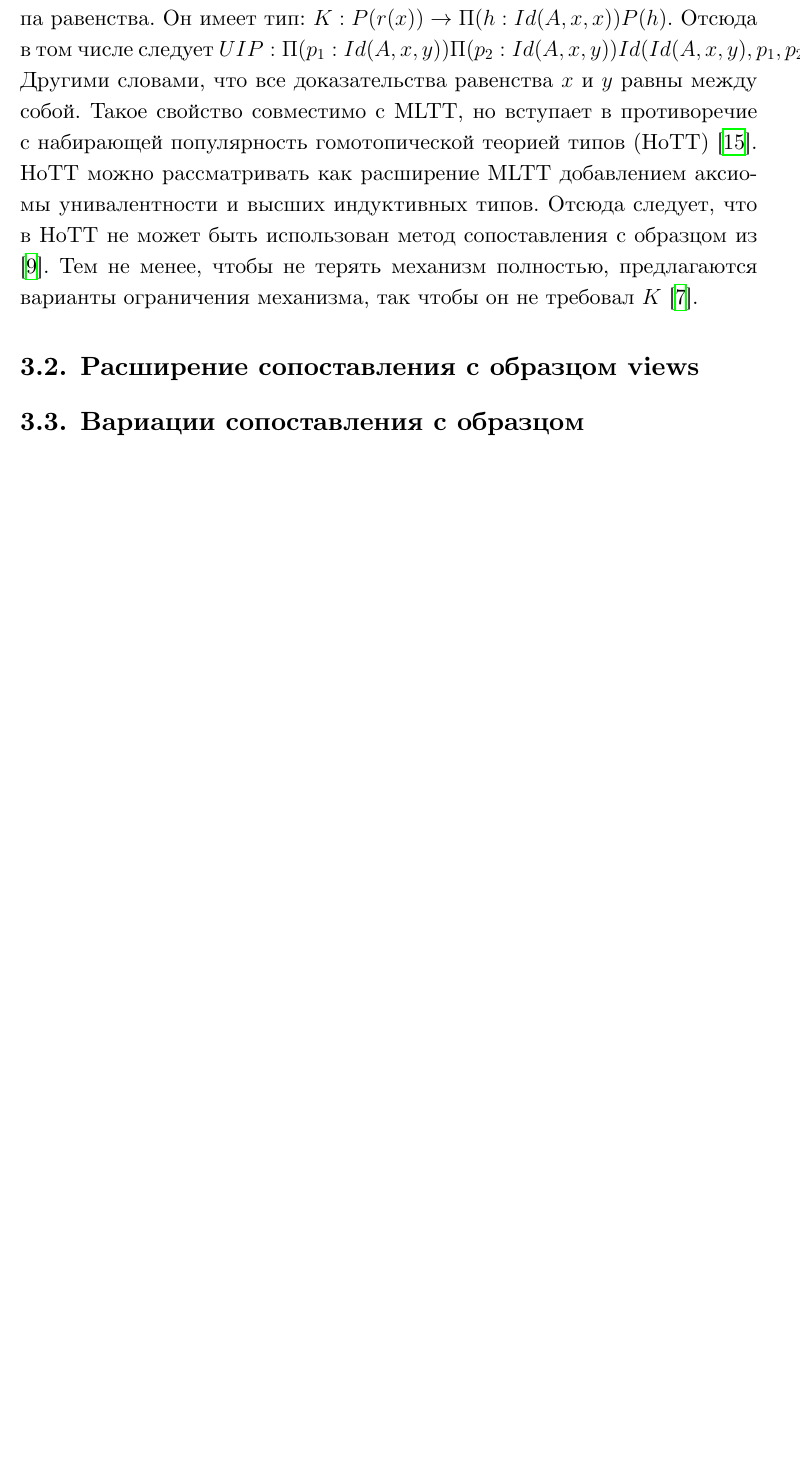
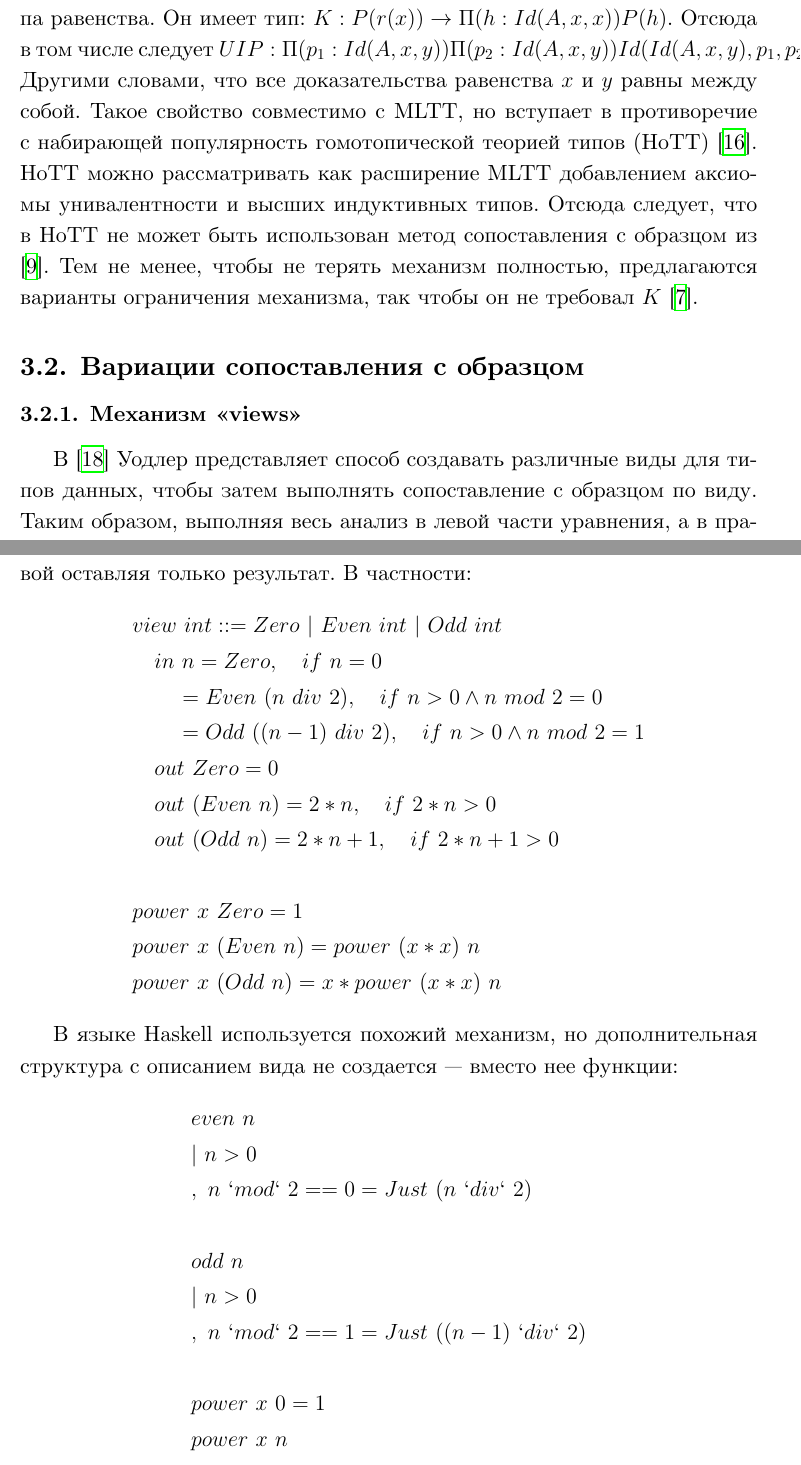
Before and after one commit to projedi/philosophy-essay, a LaTeX document (main.tex, which reads contents/dependent-pattern-matching-extensions.tex): part of page 14 of 18 before the commit and two parts of pages 14 and 15 of 20 after it, the two joined at a grey line, cut so that both start at the same text, the shorter picture padded with empty space. Compiled offline with XeLaTeX.

Commit message:
The view from the left

```diff
--- a/contents/dependent-pattern-matching-extensions.tex
+++ b/contents/dependent-pattern-matching-extensions.tex
@@ -1 +1,38 @@
 \label{dependent-pattern-matching-extensions}
+
+\subsubsection{Механизм <<views>>}\label{the-view-from-the-left}
+
+В \cite{views} Уодлер представляет способ создавать различные виды для
+типов данных, чтобы затем выполнять сопоставление с образцом по виду. Таким
+образом, выполняя весь анализ в левой части уравнения, а в правой оставляя только
+результат. В частности:
+\begin{align*}
+&view\ int ::= Zero\ |\ Even\ int\ |\ Odd\ int\\
+&\quad in\ n = Zero,\quad if\ n = 0\\
+&\qquad = Even\ (n\ div\ 2),\quad if\ n > 0 \land n\ mod\ 2 = 0\\
+&\qquad = Odd\ ((n - 1)\ div\ 2),\quad if\ n > 0 \land n\ mod\ 2 = 1\\
+&\quad out\ Zero = 0\\
+&\quad out\ (Even\ n) = 2 * n,\quad if\ 2 * n > 0\\
+&\quad out\ (Odd\ n) = 2 * n + 1,\quad if\ 2 * n + 1 > 0\\
+\\
+&power\ x\ Zero = 1\\
+&power\ x\ (Even\ n) = power\ (x * x)\ n\\
+&power\ x\ (Odd\ n) = x * power\ (x * x)\ n
+\end{align*}
+
+В языке Haskell используется похожий механизм, но дополнительная структура с
+описанием вида не создается --- вместо нее функции:
+\begin{align*}
+&even\ n\\
+&|\ n > 0\\
+&,\ n\ `mod`\ 2 == 0 = Just\ (n\ `div`\ 2)\\
+\\
+&odd\ n\\
+&|\ n > 0\\
+&,\ n\ `mod`\ 2 == 1 = Just\ ((n - 1)\ `div`\ 2)\\
+\\
+&power\ x\ 0 = 1\\
+&power\ x\ n\\
+&|\ Just\ k \leftarrow even\ n = power\ (x * x)\ k\\
+&|\ Just\ k \leftarrow odd\ n = x * power\ (x * x)\ k
+\end{align*}
--- a/main.tex
+++ b/main.tex
@@ -65,9 +65,6 @@
 \subsection{Выразимость сопоставления с образцом через элиминаторы}
 \input{contents/eliminating-dependent-pattern-matching.tex}
 
-\subsection{Расширение сопоставления с образцом views}
-\input{contents/the-view-from-the-left.tex}
-
 \subsection{Вариации сопоставления с образцом}
 \input{contents/dependent-pattern-matching-extensions.tex}
 
```
Also changed, not shown: bibliography.bib (+9 -0 lines), contents/the-view-from-the-left.tex (deleted, +0 -1 lines), paper.pdf, contents/dependent-pattern-matching-extensions.tex (30 more changed lines).
